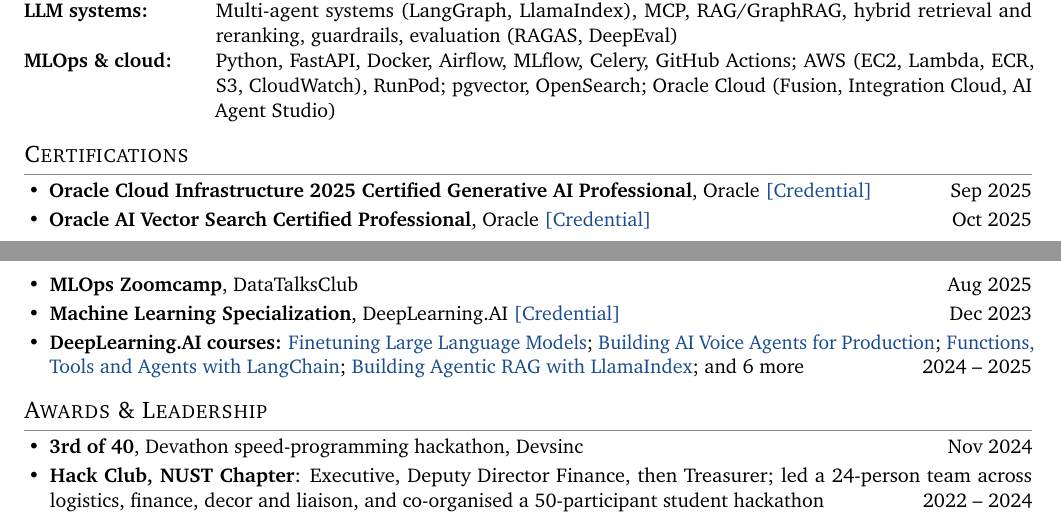
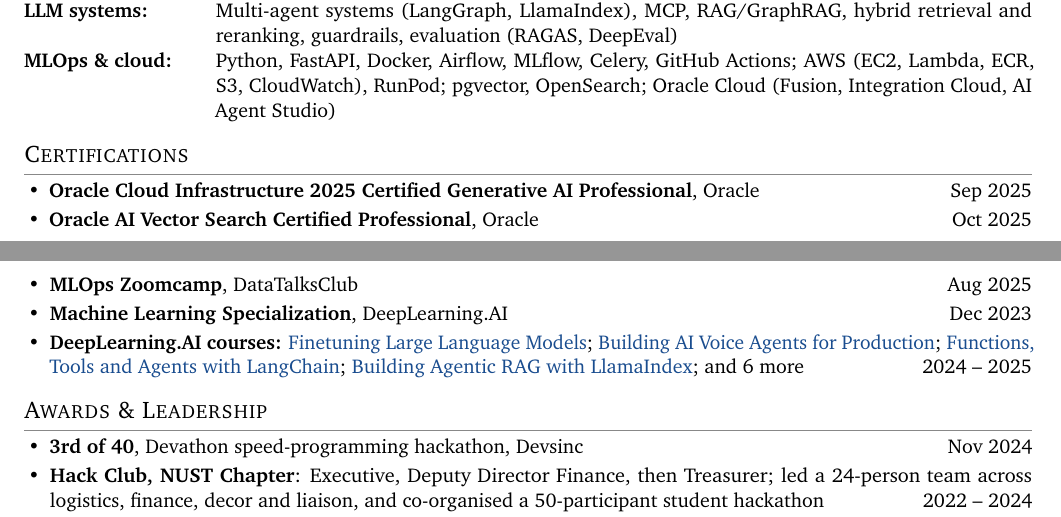
Before and after one commit to AreebAhmad-02/AreebAhmad-02.github.io, a LaTeX CV (cv/Areeb_Ahmad_Chaudhry_CV.tex): two parts of pages 2 and 3 of 3, joined at a grey line, cut so that both start at the same text. Compiled offline with pdfLaTeX.

Commit message:
CV: remove credential links
Co-Authored-By: Claude Opus 5.5 <noreply@anthropic.com>
Claude-Session: https://claude.ai/code/session_01S3zV4AH6o4NLeu6G4tamRN

```diff
--- a/cv/Areeb_Ahmad_Chaudhry_CV.tex
+++ b/cv/Areeb_Ahmad_Chaudhry_CV.tex
@@ -156,10 +156,10 @@
 %-------------------- CERTIFICATIONS --------------------
 \section{Certifications}
 \begin{itemize}
-  \item \textbf{Oracle Cloud Infrastructure 2025 Certified Generative AI Professional}, Oracle \href{https://catalog-education.oracle.com/pls/certview/sharebadge?id=20F765962CBB5C82F674172DDEFED84FFA29499AF98F36B13F6844DCB7D509B1}{[Credential]} \hfill Sep 2025
-  \item \textbf{Oracle AI Vector Search Certified Professional}, Oracle \href{https://catalog-education.oracle.com/pls/certview/sharebadge?id=2F00D851EE0909DA3D5D718F3A80B00A1AA3BF71C9C5E0CF9765312B57EB236D}{[Credential]} \hfill Oct 2025
+  \item \textbf{Oracle Cloud Infrastructure 2025 Certified Generative AI Professional}, Oracle \hfill Sep 2025
+  \item \textbf{Oracle AI Vector Search Certified Professional}, Oracle \hfill Oct 2025
   \item \textbf{MLOps Zoomcamp}, DataTalksClub \hfill Aug 2025
-  \item \textbf{Machine Learning Specialization}, DeepLearning.AI \href{https://coursera.org/share/b52210b7d89ef2ec7071d164d7f92dcb}{[Credential]} \hfill Dec 2023
+  \item \textbf{Machine Learning Specialization}, DeepLearning.AI \hfill Dec 2023
   \item \textbf{DeepLearning.AI courses:} \href{https://learn.deeplearning.ai/accomplishments/ee266824-481b-4b43-83d9-594b4590c33f}{Finetuning Large Language Models}; \href{https://learn.deeplearning.ai/accomplishments/f869a5a9-3ae1-4ae8-8bf6-8e52f085ed09}{Building AI Voice Agents for Production}; \href{https://learn.deeplearning.ai/accomplishments/5422b90b-1e20-4d3b-adcb-8fe4ebbfbe5e}{Functions, Tools and Agents with LangChain}; \href{https://learn.deeplearning.ai/accomplishments/d8ae0452-edf0-46dc-a2f4-e2053670a640}{Building Agentic RAG with LlamaIndex}; and 6 more \hfill 2024 -- 2025
 \end{itemize}
 
```
